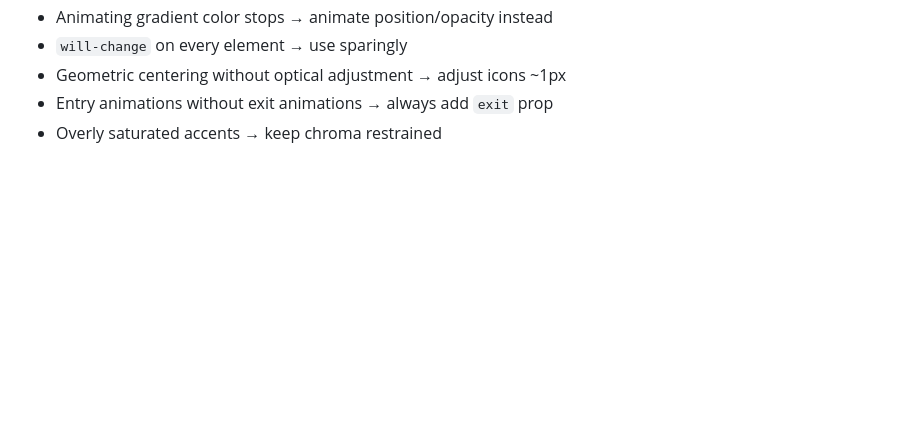
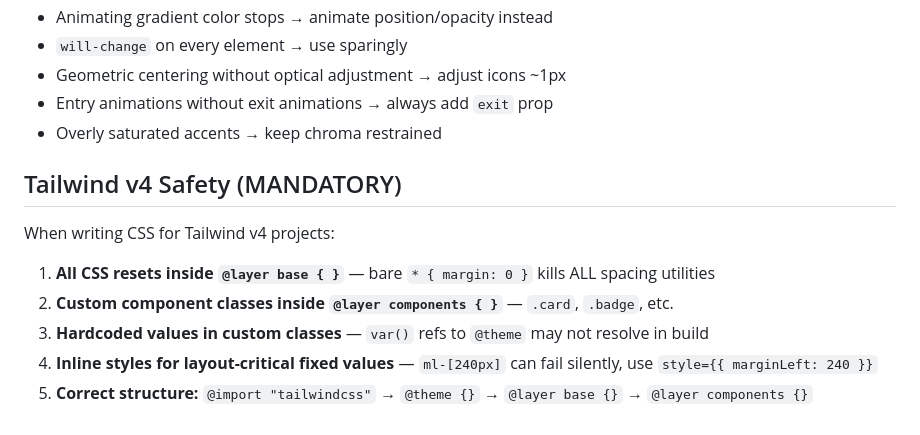
Before and after one commit to Zantonse/skills, a Markdown page: jakub-design/SKILL.md, the part around the change. Drawn GitHub-style; blank space fills up the shorter version.

```diff
--- a/jakub-design/SKILL.md
+++ b/jakub-design/SKILL.md
@@ -115,3 +115,13 @@ When custom icons are needed, invoke `/gemini-image-gen`:
 - Geometric centering without optical adjustment → adjust icons ~1px
 - Entry animations without exit animations → always add `exit` prop
 - Overly saturated accents → keep chroma restrained
+
+## Tailwind v4 Safety (MANDATORY)
+
+When writing CSS for Tailwind v4 projects:
+
+1. **All CSS resets inside `@layer base { }`** — bare `* { margin: 0 }` kills ALL spacing utilities
+2. **Custom component classes inside `@layer components { }`** — `.card`, `.badge`, etc.
+3. **Hardcoded values in custom classes** — `var()` refs to `@theme` may not resolve in build
+4. **Inline styles for layout-critical fixed values** — `ml-[240px]` can fail silently, use `style={{ marginLeft: 240 }}`
+5. **Correct structure:** `@import "tailwindcss"` → `@theme {}` → `@layer base {}` → `@layer components {}`
```
Also changed, not shown: full-design/SKILL.md (+11 -0 lines).
